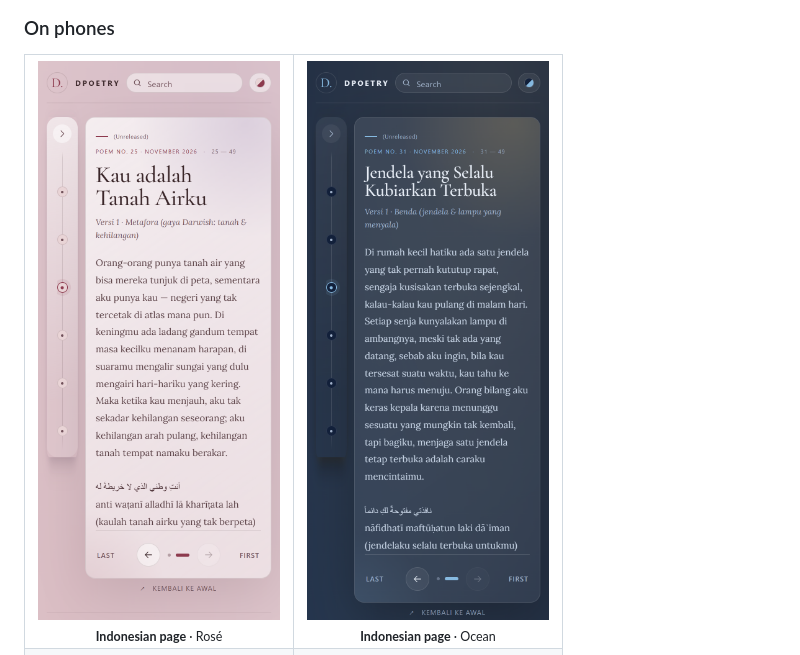
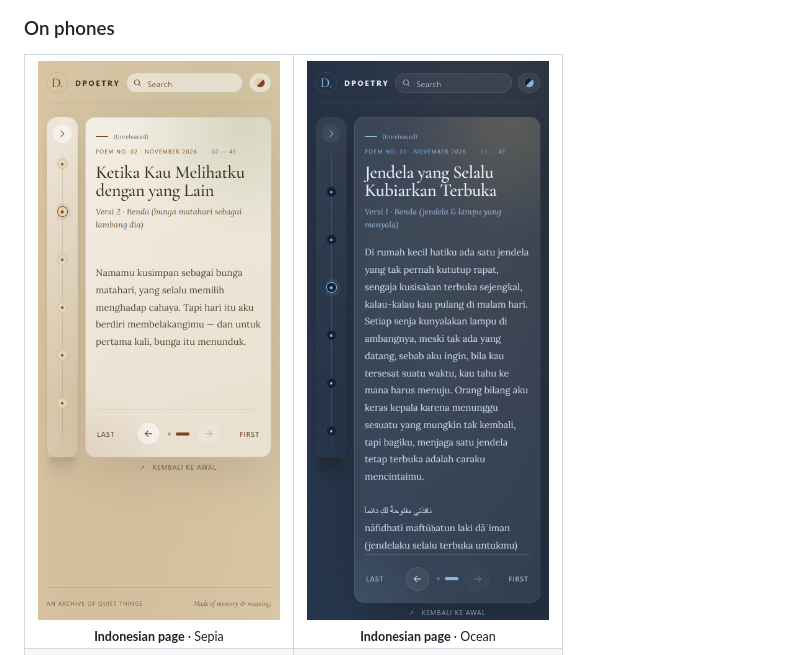
Before and after one commit to abdani/dpoetry, a Markdown page: README.md, the part around the change. Rendered like a GitHub page; pictures changed too: docs/images/arabic-phone-rose.png (deleted), docs/images/sunflower-phone-sepia.png (added).

Commit message:
README: show the sunflower poem in Sepia on the phone grid
Co-Authored-By: Claude Opus 5.5 <noreply@anthropic.com>

```diff
--- a/README.md
+++ b/README.md
@@ -45,8 +45,8 @@ Each poem opens with its English page; the Indonesian page follows and often clo
 <table align="center">
   <tr>
     <td align="center">
-      <img src="docs/images/arabic-phone-rose.png" alt="Phone, Rosé theme: the Indonesian page of 'Kau adalah Tanah Airku' with its Arabic line at the bottom" width="300"><br>
-      <sub><b>Indonesian page</b> · Rosé</sub>
+      <img src="docs/images/sunflower-phone-sepia.png" alt="Phone, Sepia theme: the Indonesian page of 'Ketika Kau Melihatku dengan yang Lain', the sunflower poem" width="300"><br>
+      <sub><b>Indonesian page</b> · Sepia</sub>
     </td>
     <td align="center">
       <img src="docs/images/arabic-phone-ocean.png" alt="Phone, Ocean theme: the Indonesian page of 'Jendela yang Selalu Kubiarkan Terbuka' with its Arabic line at the bottom" width="300"><br>
```
